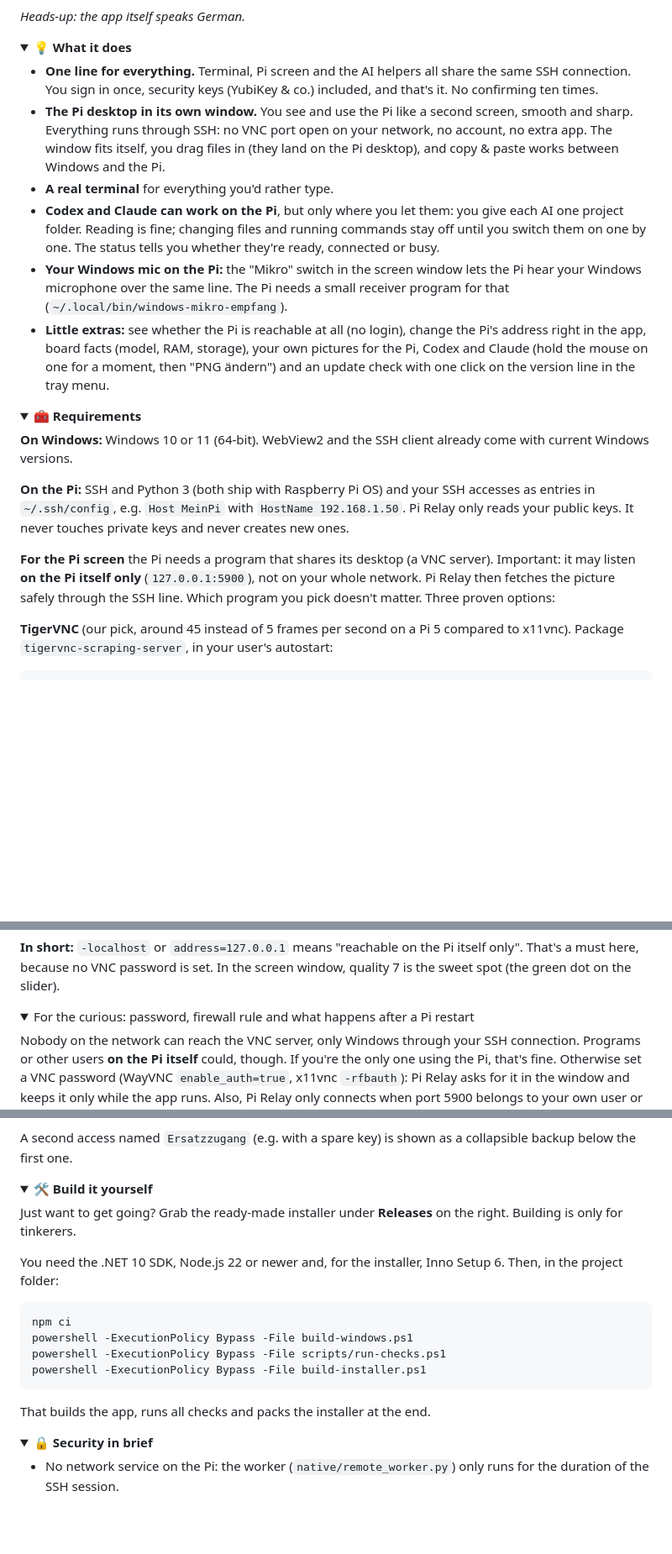
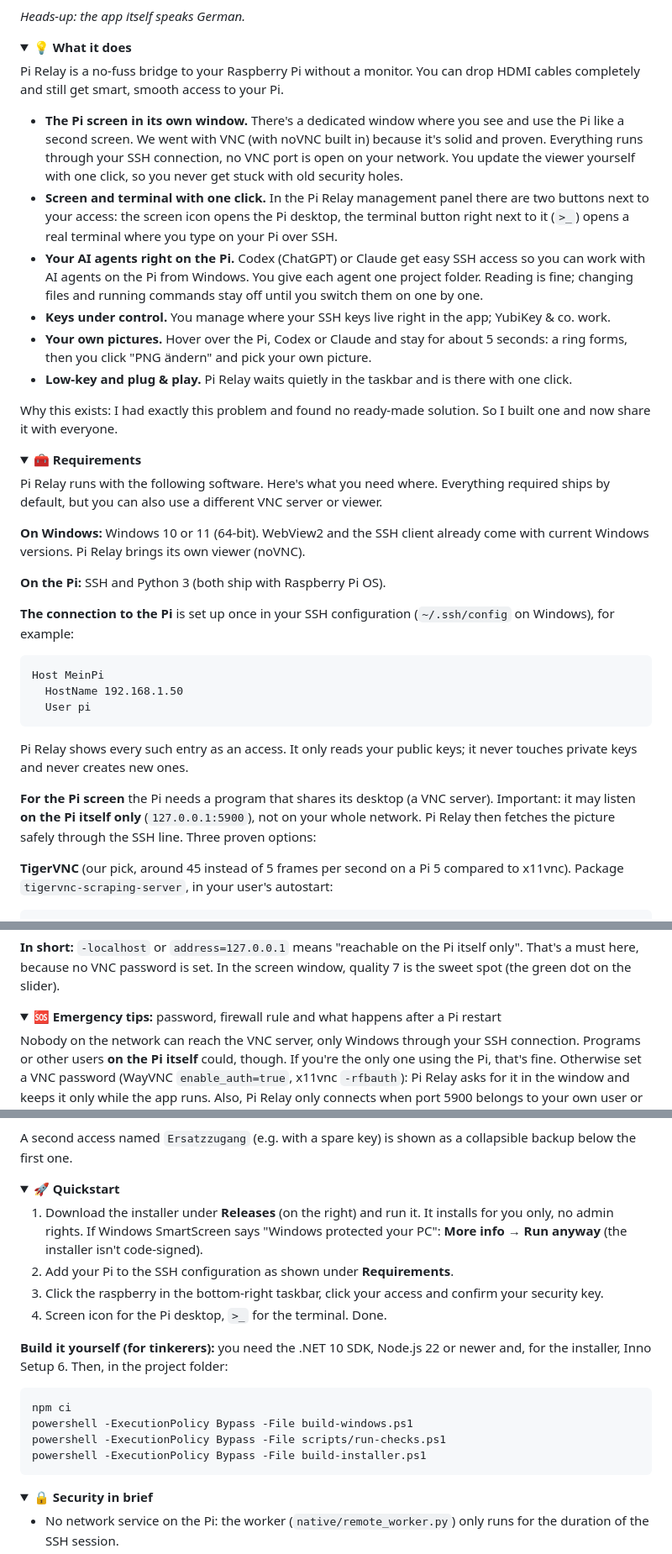
Before and after one commit to Hendrik4K/pi-relay, a Markdown page: README.en.md, 3 parts joined by grey strips. Shown at 84% size. Rendered like a GitHub page; folded sections open; blank space fills up the shorter version.

````diff
--- a/README.en.md
+++ b/README.en.md
@@ -19,23 +17,39 @@ The manual fits on a beer mat: download, point it at your SSH key (a YubiKey is
 <details>
 <summary><b>💡 What it does</b></summary>
 
-- **One line for everything.** Terminal, Pi screen and the AI helpers all share the same SSH connection. You sign in once, security keys (YubiKey & co.) included, and that's it. No confirming ten times.
-- **The Pi desktop in its own window.** You see and use the Pi like a second screen, smooth and sharp. Everything runs through SSH: no VNC port open on your network, no account, no extra app. The window fits itself, you drag files in (they land on the Pi desktop), and copy & paste works between Windows and the Pi.
-- **A real terminal** for everything you'd rather type.
-- **Codex and Claude can work on the Pi**, but only where you let them: you give each AI one project folder. Reading is fine; changing files and running commands stay off until you switch them on one by one. The status tells you whether they're ready, connected or busy.
-- **Your Windows mic on the Pi:** the "Mikro" switch in the screen window lets the Pi hear your Windows microphone over the same line. The Pi needs a small receiver program for that (`~/.local/bin/windows-mikro-empfang`).
-- **Little extras:** see whether the Pi is reachable at all (no login), change the Pi's address right in the app, board facts (model, RAM, storage), your own pictures for the Pi, Codex and Claude (hold the mouse on one for a moment, then "PNG ändern") and an update check with one click on the version line in the tray menu.
+Pi Relay is a no-fuss bridge to your Raspberry Pi without a monitor. You can drop HDMI cables completely and still get smart, smooth access to your Pi.
+
+- **The Pi screen in its own window.** There's a dedicated window where you see and use the Pi like a second screen. We went with VNC (with noVNC built in) because it's solid and proven. Everything runs through your SSH connection, no VNC port is open on your network. You update the viewer yourself with one click, so you never get stuck with old security holes.
+- **Screen and terminal with one click.** In the Pi Relay management panel there are two buttons next to your access: the screen icon opens the Pi desktop, the terminal button right next to it (`>_`) opens a real terminal where you type on your Pi over SSH.
+- **Your AI agents right on the Pi.** Codex (ChatGPT) or Claude get easy SSH access so you can work with AI agents on the Pi from Windows. You give each agent one project folder. Reading is fine; changing files and running commands stay off until you switch them on one by one.
+- **Keys under control.** You manage where your SSH keys live right in the app; YubiKey & co. work.
+- **Your own pictures.** Hover over the Pi, Codex or Claude and stay for about 5 seconds: a ring forms, then you click "PNG ändern" and pick your own picture.
+- **Low-key and plug & play.** Pi Relay waits quietly in the taskbar and is there with one click.
+
+Why this exists: I had exactly this problem and found no ready-made solution. So I built one and now share it with everyone.
 
 </details>
 
 <details>
 <summary><b>🧰 Requirements</b></summary>
 
-**On Windows:** Windows 10 or 11 (64-bit). WebView2 and the SSH client already come with current Windows versions.
+Pi Relay runs with the following software. Here's what you need where. Everything required ships by default, but you can also use a different VNC server or viewer.
 
-**On the Pi:** SSH and Python 3 (both ship with Raspberry Pi OS) and your SSH accesses as entries in `~/.ssh/config`, e.g. `Host MeinPi` with `HostName 192.168.1.50`. Pi Relay only reads your public keys. It never touches private keys and never creates new ones.
+**On Windows:** Windows 10 or 11 (64-bit). WebView2 and the SSH client already come with current Windows versions. Pi Relay brings its own viewer (noVNC).
 
-**For the Pi screen** the Pi needs a program that shares its desktop (a VNC server). Important: it may listen **on the Pi itself only** (`127.0.0.1:5900`), not on your whole network. Pi Relay then fetches the picture safely through the SSH line. Which program you pick doesn't matter. Three proven options:
+**On the Pi:** SSH and Python 3 (both ship with Raspberry Pi OS).
+
+**The connection to the Pi** is set up once in your SSH configuration (`~/.ssh/config` on Windows), for example:
+
+```
+Host MeinPi
+  HostName 192.168.1.50
+  User pi
+```
+
+Pi Relay shows every such entry as an access. It only reads your public keys; it never touches private keys and never creates new ones.
+
+**For the Pi screen** the Pi needs a program that shares its desktop (a VNC server). Important: it may listen **on the Pi itself only** (`127.0.0.1:5900`), not on your whole network. Pi Relay then fetches the picture safely through the SSH line. Three proven options:
 
 **TigerVNC** (our pick, around 45 instead of 5 frames per second on a Pi 5 compared to x11vnc). Package `tigervnc-scraping-server`, in your user's autostart:
 
@@ -60,7 +74,7 @@ enable_auth=false
 **In short:** `-localhost` or `address=127.0.0.1` means "reachable on the Pi itself only". That's a must here, because no VNC password is set. In the screen window, quality 7 is the sweet spot (the green dot on the slider).
 
 <details>
-<summary>For the curious: password, firewall rule and what happens after a Pi restart</summary>
+<summary>🆘 <b>Emergency tips:</b> password, firewall rule and what happens after a Pi restart</summary>
 
 Nobody on the network can reach the VNC server, only Windows through your SSH connection. Programs or other users **on the Pi itself** could, though. If you're the only one using the Pi, that's fine. Otherwise set a VNC password (WayVNC `enable_auth=true`, x11vnc `-rfbauth`): Pi Relay asks for it in the window and keeps it only while the app runs. Also, Pi Relay only connects when port 5900 belongs to your own user or root, so a foreign program jumping the queue gets neither keyboard nor clipboard.
 
@@ -84,11 +98,14 @@ A second access named `Ersatzzugang` (e.g. with a spare key) is shown as a colla
 </details>
 
 <details>
-<summary><b>🛠️ Build it yourself</b></summary>
+<summary><b>🚀 Quickstart</b></summary>
 
-Just want to get going? Grab the ready-made installer under **Releases** on the right. Building is only for tinkerers.
+1. Download the installer under **Releases** (on the right) and run it. It installs for you only, no admin rights. If Windows SmartScreen says "Windows protected your PC": **More info → Run anyway** (the installer isn't code-signed).
+2. Add your Pi to the SSH configuration as shown under **Requirements**.
+3. Click the raspberry in the bottom-right taskbar, click your access and confirm your security key.
+4. Screen icon for the Pi desktop, `>_` for the terminal. Done.
 
-You need the .NET 10 SDK, Node.js 22 or newer and, for the installer, Inno Setup 6. Then, in the project folder:
+**Build it yourself (for tinkerers):** you need the .NET 10 SDK, Node.js 22 or newer and, for the installer, Inno Setup 6. Then, in the project folder:
 
 ```bash
 npm ci
@@ -96,8 +113,6 @@ powershell -ExecutionPolicy Bypass -File build-windows.ps1
 powershell -ExecutionPolicy Bypass -File scripts/run-checks.ps1
 powershell -ExecutionPolicy Bypass -File build-installer.ps1
 ```
-
-That builds the app, runs all checks and packs the installer at the end.
 
 </details>
 
````
Also changed, not shown: other parts of README.en.md (+3 -3 lines), README.md (+35 -18 lines), public/assets/claude-avatar.png, public/assets/codex-avatar.png, 1 other file.
